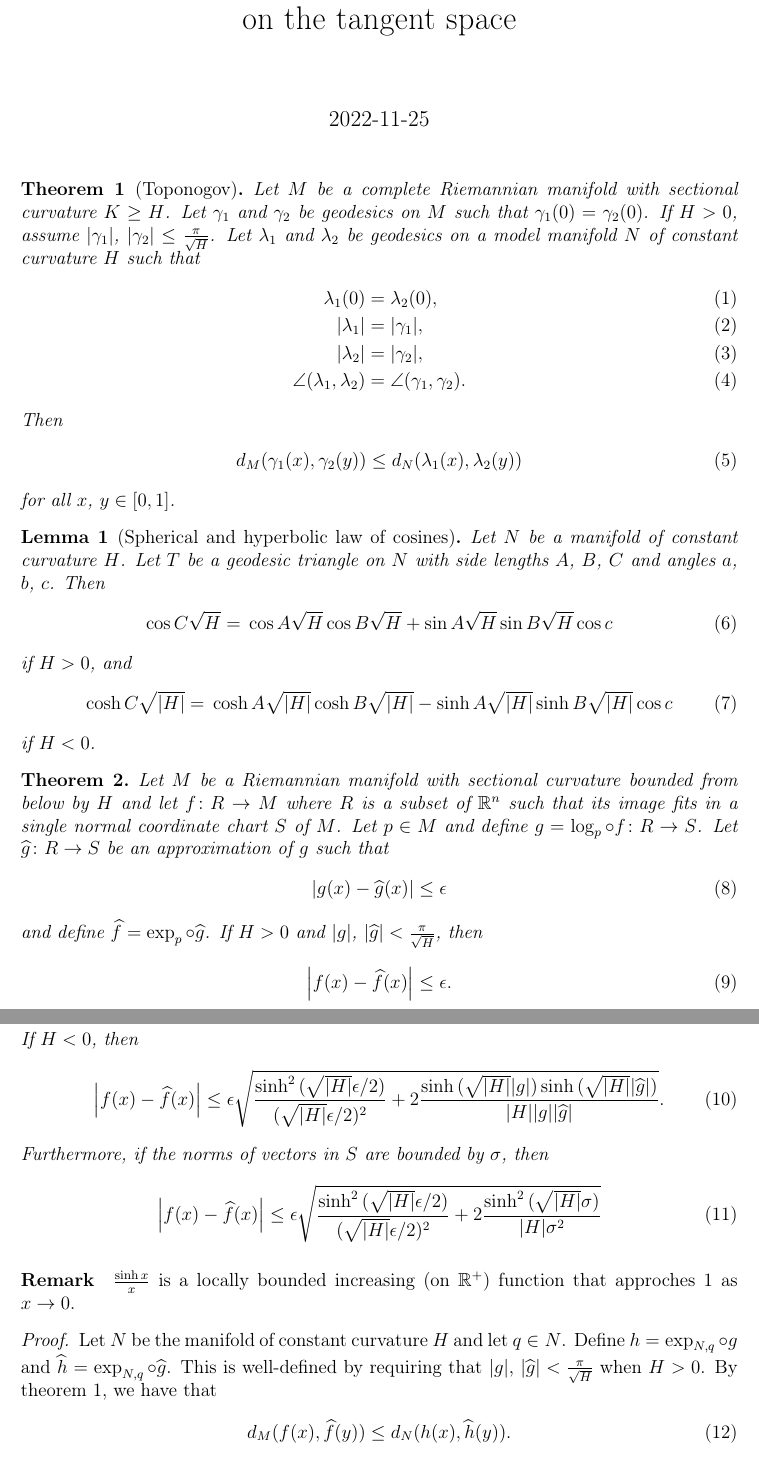
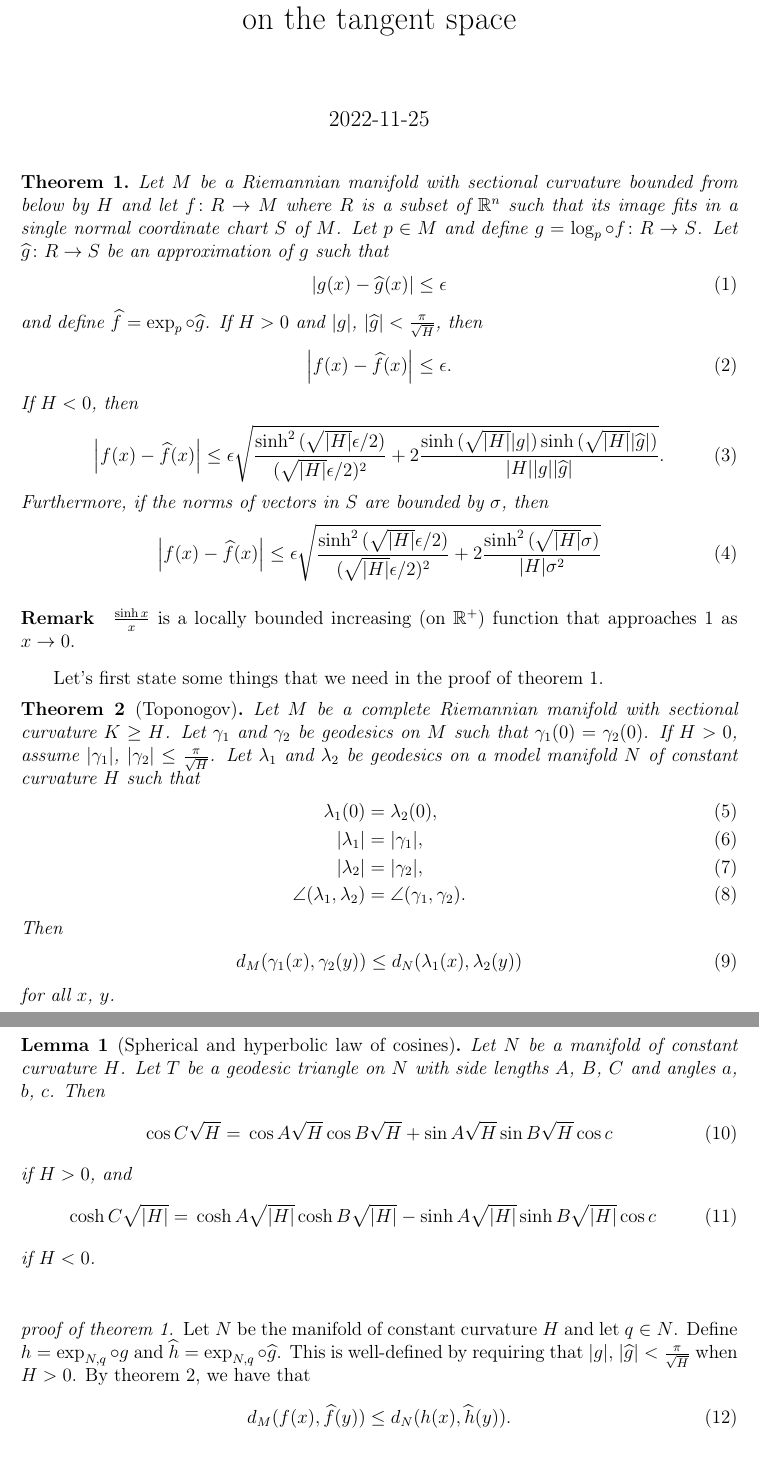
Before and after one commit to sjacobsson/ManiFactor.jl, a LaTeX thesis (proof of error bound/proof_of_bound.tex): two parts of pages 1 and 2 of 3, joined at a grey line, cut so that both start at the same text. Compiled offline with pdfLaTeX.

Commit message:
changed order of thms

```diff
--- a/proof of error bound/proof_of_bound.tex
+++ b/proof of error bound/proof_of_bound.tex
@@ -13,40 +13,7 @@
 
 \maketitle
 
-
-\begin{theorem}[Toponogov]\label{thm:toponogov}
-	Let $M$ be a complete Riemannian manifold with sectional curvature $K \geq H$.
-	Let $\gamma_1$ and $\gamma_2$ be geodesics on $M$ such that $\gamma_1(0) = \gamma_2(0)$.
-	If $H > 0$, assume $\abs{\gamma_1}$, $\abs{\gamma_2} \leq \frac{\pi}{\sqrt{H}}$.
-	Let $\lambda_1$ and $\lambda_2$ be geodesics on a model manifold $N$ of constant curvature $H$ such that
-	\begin{align}
-		\lambda_1(0) ={}& \lambda_2(0),\\
-		\abs{\lambda_1} ={}& \abs{\gamma_1},\\
-		\abs{\lambda_2} ={}& \abs{\gamma_2},\\
-		\angle(\lambda_1, \lambda_2) ={}& \angle(\gamma_1, \gamma_2).
-	\end{align}
-	Then
-	\begin{align}
-		d_{M}(\gamma_1(x), \gamma_2(y)) \leq d_{N}(\lambda_1(x), \lambda_2(y))
-	\end{align}
-	for all $x$, $y \in [0, 1]$.
-\end{theorem}
-
-\begin{lemma}[Spherical and hyperbolic law of cosines]\label{lemma:law_of_cosines}
-	Let $N$ be a manifold of constant curvature $H$.
-	Let $T$ be a geodesic triangle on $N$ with side lengths $A$, $B$, $C$ and angles $a$, $b$, $c$.
-	Then
-	\begin{align}
-		\cos{C \sqrt{H}} ={}& \cos{A \sqrt{H}} \cos{B \sqrt{H}} + \sin{A \sqrt{H}} \sin{B \sqrt{H}} \cos{c}
-	\end{align}
-	if $H > 0$, and
-	\begin{align}
-		\cosh{C \sqrt{\abs{H}}} ={}& \cosh{A \sqrt{\abs{H}}} \cosh{B \sqrt{\abs{H}}} - \sinh{A \sqrt{\abs{H}}} \sinh{B \sqrt{\abs{H}}} \cos{c}
-	\end{align}
-	if $H < 0$.
-\end{lemma}
-
-\begin{theorem}
+\begin{theorem}\label{thm:error_bond_on_manifold}
 	Let $M$ be a Riemannian manifold with sectional curvature bounded from below by $H$ and let $f \from R \to M$ where $R$ is a subset of $\reals^n$ such that its image fits in a single normal coordinate chart $S$ of $M$.
 	Let $p \in M$ and define $g = \operatorname{log}_p \circ f \from R \to S$.
 	Let $\mathhat{g} \from R \to S$ be an approximation of $g$ such that
@@ -75,9 +42,46 @@
 \end{theorem}
 
 \paragraph{Remark}
-$\frac{\sinh{x}}{x}$ is a locally bounded increasing (on $\reals^+$) function that approches $1$ as $x \to 0$.
+$\frac{\sinh{x}}{x}$ is a locally bounded increasing (on $\reals^+$) function that approaches $1$ as $x \to 0$.
 
-\begin{proof}
+\bigskip
+Let's first state some things that we need in the proof of \cref{thm:error_bond_on_manifold}.
+
+\begin{theorem}[Toponogov]\label{thm:toponogov}
+	Let $M$ be a complete Riemannian manifold with sectional curvature $K \geq H$.
+	Let $\gamma_1$ and $\gamma_2$ be geodesics on $M$ such that $\gamma_1(0) = \gamma_2(0)$.
+	If $H > 0$, assume $\abs{\gamma_1}$, $\abs{\gamma_2} \leq \frac{\pi}{\sqrt{H}}$.
+	Let $\lambda_1$ and $\lambda_2$ be geodesics on a model manifold $N$ of constant curvature $H$ such that
+	\begin{align}
+		\lambda_1(0) ={}& \lambda_2(0),\\
+		\abs{\lambda_1} ={}& \abs{\gamma_1},\\
+		\abs{\lambda_2} ={}& \abs{\gamma_2},\\
+		\angle(\lambda_1, \lambda_2) ={}& \angle(\gamma_1, \gamma_2).
+	\end{align}
+	Then
+	\begin{align}
+		d_{M}(\gamma_1(x), \gamma_2(y)) \leq d_{N}(\lambda_1(x), \lambda_2(y))
+	\end{align}
+	for all $x$, $y$.
+\end{theorem}
+
+\begin{lemma}[Spherical and hyperbolic law of cosines]\label{lemma:law_of_cosines}
+	Let $N$ be a manifold of constant curvature $H$.
+	Let $T$ be a geodesic triangle on $N$ with side lengths $A$, $B$, $C$ and angles $a$, $b$, $c$.
+	Then
+	\begin{align}
+		\cos{C \sqrt{H}} ={}& \cos{A \sqrt{H}} \cos{B \sqrt{H}} + \sin{A \sqrt{H}} \sin{B \sqrt{H}} \cos{c}
+	\end{align}
+	if $H > 0$, and
+	\begin{align}
+		\cosh{C \sqrt{\abs{H}}} ={}& \cosh{A \sqrt{\abs{H}}} \cosh{B \sqrt{\abs{H}}} - \sinh{A \sqrt{\abs{H}}} \sinh{B \sqrt{\abs{H}}} \cos{c}
+	\end{align}
+	if $H < 0$.
+\end{lemma}
+
+\bigskip
+
+\begin{proof}[proof of \cref{thm:error_bond_on_manifold}]
 	Let $N$ be the manifold of constant curvature $H$ and let $q \in N$.
 	Define $h = \operatorname{exp}_{N, q} \circ g$ and $\mathhat{h} = \operatorname{exp}_{N, q} \circ \mathhat{g}$.
 	This is well-defined by requiring that $\abs{g}$, $\abs{\mathhat{g}} < \frac{\pi}{\sqrt{H}}$ when $H > 0$.
```
Also changed, not shown: proof of error bound/proof_of_bound.pdf, 4 other files.
